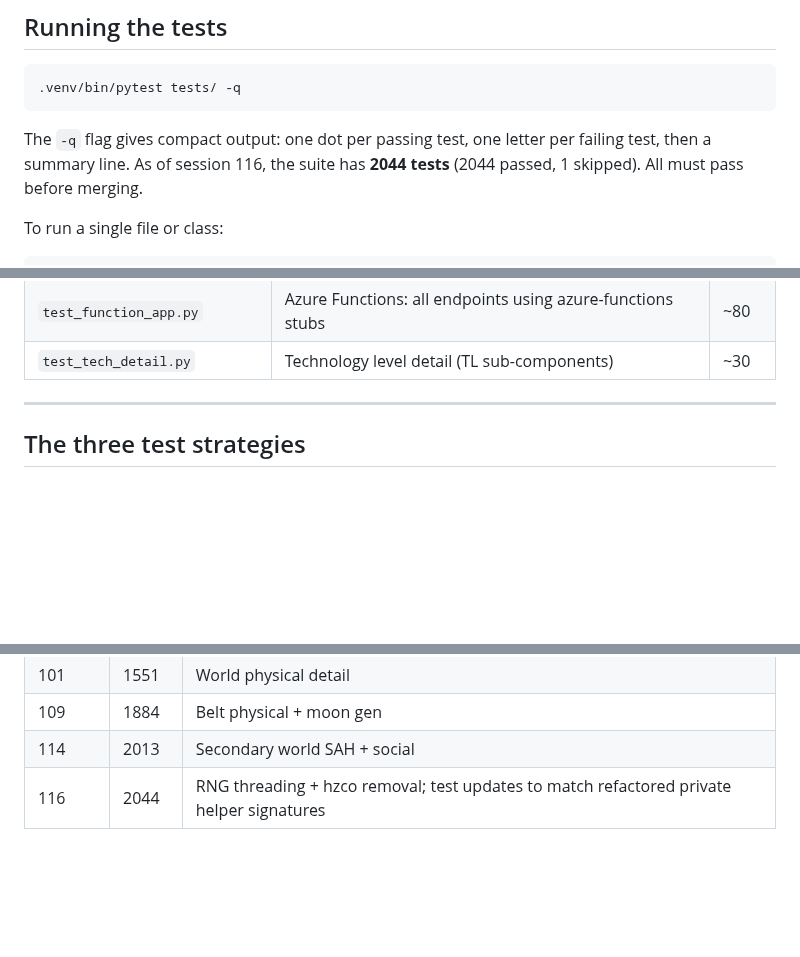
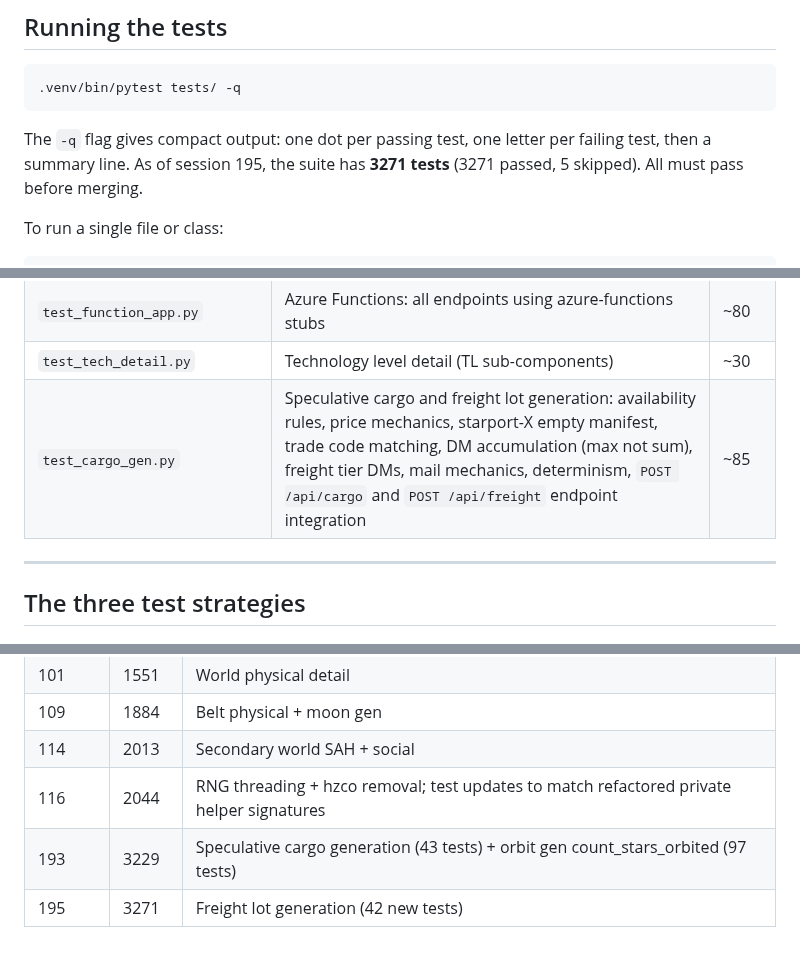
Before and after one commit to Elured-code/traveller-world-gen, a Markdown page: docs/test_suite_explained.md, 3 parts joined by grey strips. Rendered like a GitHub page; blank space fills up the shorter version.

````diff
--- a/docs/test_suite_explained.md
+++ b/docs/test_suite_explained.md
@@ -12,8 +12,8 @@ organised, what strategies they use, and how to run and extend them.
 ```
 
 The `-q` flag gives compact output: one dot per passing test, one letter per
-failing test, then a summary line. As of session 116, the suite has **2044 tests**
-(2044 passed, 1 skipped). All must pass before merging.
+failing test, then a summary line. As of session 195, the suite has **3271 tests**
+(3271 passed, 5 skipped). All must pass before merging.
 
 To run a single file or class:
 
@@ -80,6 +80,7 @@ See [rng_explained.md](rng_explained.md) for the full RNG design.
 | `test_fastapi_app.py` | FastAPI server: all 11 endpoints, error handling, rate limiting | ~80 |
 | `test_function_app.py` | Azure Functions: all endpoints using azure-functions stubs | ~80 |
 | `test_tech_detail.py` | Technology level detail (TL sub-components) | ~30 |
+| `test_cargo_gen.py` | Speculative cargo and freight lot generation: availability rules, price mechanics, starport-X empty manifest, trade code matching, DM accumulation (max not sum), freight tier DMs, mail mechanics, determinism, `POST /api/cargo` and `POST /api/freight` endpoint integration | ~85 |
 
 ---
 
@@ -272,3 +273,5 @@ with patch("app.generate_system_from_map", return_value=mock_system):
 | 109 | 1884 | Belt physical + moon gen |
 | 114 | 2013 | Secondary world SAH + social |
 | 116 | 2044 | RNG threading + hzco removal; test updates to match refactored private helper signatures |
+| 193 | 3229 | Speculative cargo generation (43 tests) + orbit gen count_stars_orbited (97 tests) |
+| 195 | 3271 | Freight lot generation (42 new tests) |
````
Also changed, not shown: docs/traveller_world_cargo_gen_explained.md (added, +223 -0 lines).
